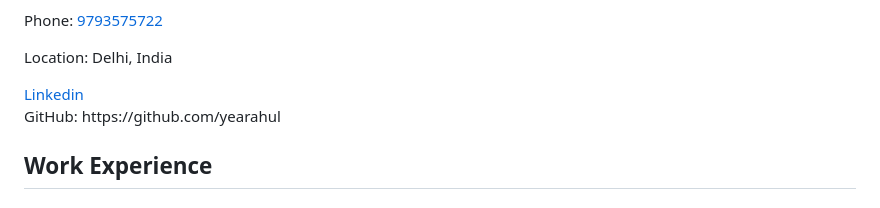
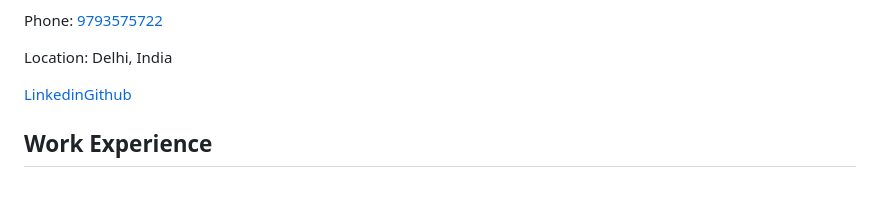
Before and after one commit to yearahul/yearahul.github.io, a Markdown page: README.md, the part around the change. Rendered like a GitHub page.

```diff
--- a/README.md
+++ b/README.md
@@ -35,9 +35,8 @@
     <p>Email: <a href="mailto:yearahul@outlook.com">yearahul@outlook.com</a></p>
     <p>Phone: <a href="tel:9793575722">9793575722</a></p>
     <p>Location: Delhi, India</p>
-    <a href="https://linkedin.com/yearahul">Linkedin</a>
-    <a LinkedIn: https://linkedin.com/yearahul</a>
-    <p>GitHub: https://github.com/yearahul</p>
+    <a href="https://linkedin.com/yearahul">Linkedin</a><a href="https://github.com/yearahul">Github</a>
+
   </div>
 
   <div class="section">
```
